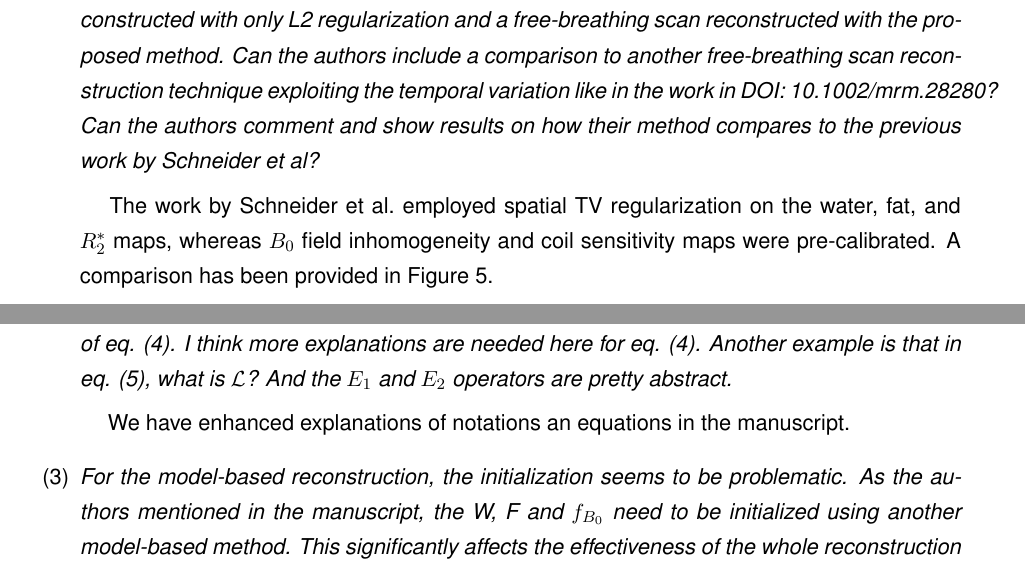
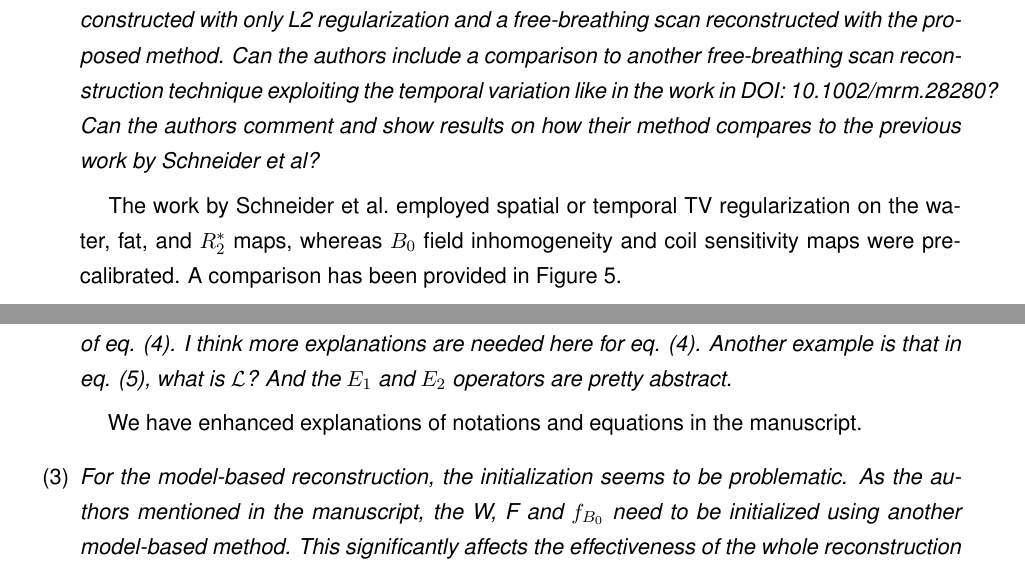
Before and after one commit to ZhengguoTan/publ_meco_liver_fb, a LaTeX document (revision/Responses/responses.tex): two parts of pages 2 and 10 of 13, joined at a grey line, cut so that both start at the same text. Compiled offline with pdfLaTeX.

Commit message:
update responses

```diff
--- a/revision/Responses/responses.tex
+++ b/revision/Responses/responses.tex
@@ -122,7 +122,7 @@ it further elongates the scan time. On the other hand, reduced TR in the asymmet
 
 	\item \textit{The authors compared three different methods: a breath-hold scan, a free-breathing scan reconstructed with only L2 regularization and a free-breathing scan reconstructed with the proposed method. Can the authors include a comparison to another free-breathing scan reconstruction technique exploiting the temporal variation like in the work in DOI: 10.1002/mrm.28280? Can the authors comment and show results on how their method compares to the previous work by Schneider et al?}
 
-\hspace{1em} The work by Schneider et al.~employed spatial TV regularization
+\hspace{1em} The work by Schneider et al.~employed spatial or temporal TV regularization
 on the water, fat, and $R_2^*$ maps, whereas $B_0$ field inhomogeneity and
 coil sensitivity maps were pre-calibrated. A comparison has been provided in Figure 5.
 
@@ -396,7 +396,7 @@ In addition, we have also emphasized our work in Introduction and Theory.
 
 	\item \textit{The notations in the manuscript are not well-explained. At least all the used notations should be explained. The authors should pay much more attention to the notations used in the manuscript to make all the equations clear. For example, I am confused by the second part of eq. (4). I think more explanations are needed here for eq. (4). Another example is that in eq. (5), what is $\mathcal{L}$? And the $E_1$ and $E_2$ operators are pretty abstract.}
 
-\hspace{1em} We have enhanced explanations of notations an equations in the manuscript.
+\hspace{1em} We have enhanced explanations of notations and equations in the manuscript.
 
 	\item \textit{For the model-based reconstruction, the initialization seems to be problematic. As the authors mentioned in the manuscript, the W, F and $f_{B_0}$ need to be initialized using another model-based method. This significantly affects the effectiveness of the whole reconstruction algorithm. If an algorithm has to use some very good initial guess from somewhere else, then it's hard to appreciate the current used method. Is it possible to come up with a way so that the reconstruction will work for a more general initialization in this work as this is urgently needed for this work (not future work)?}
 
```
